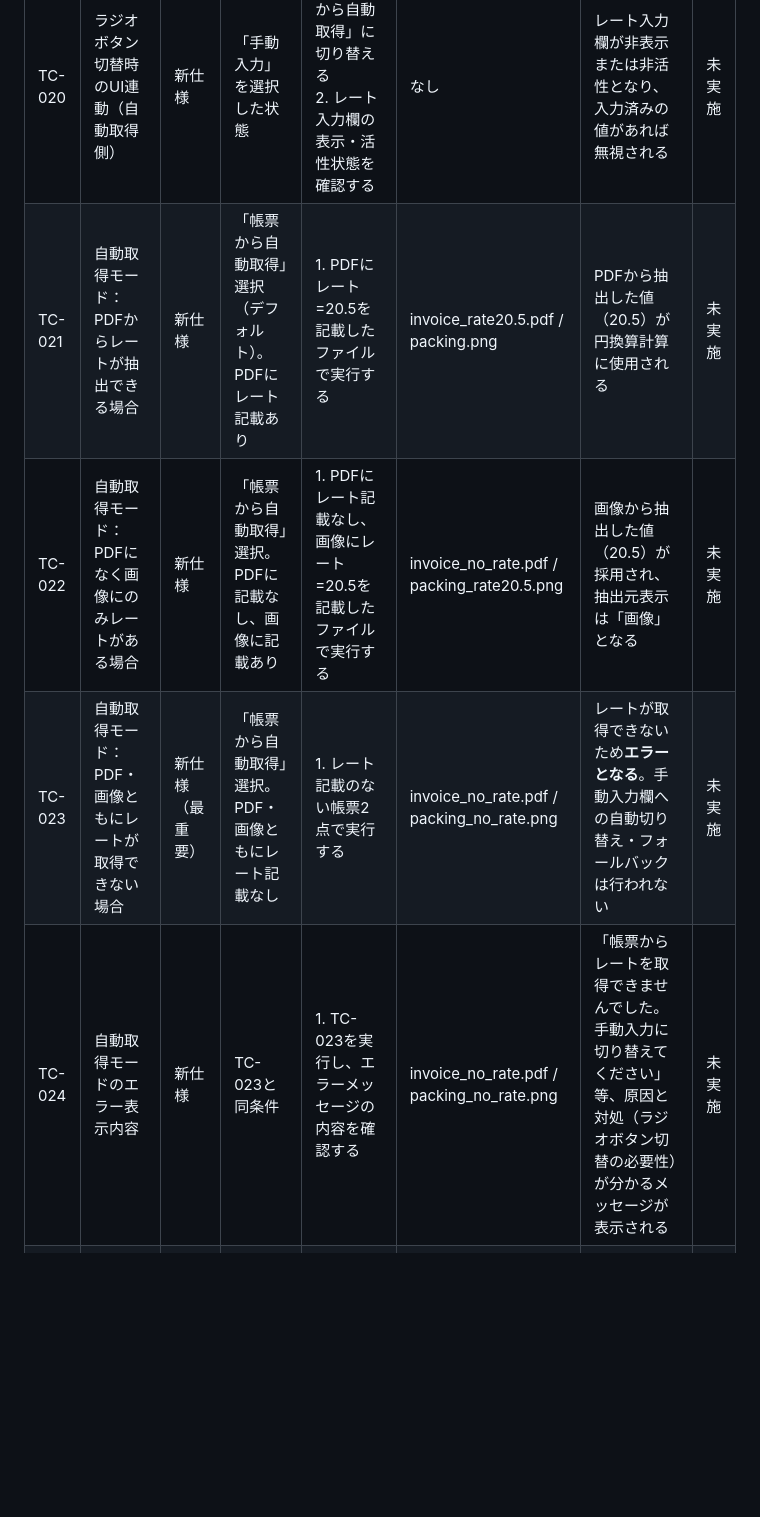
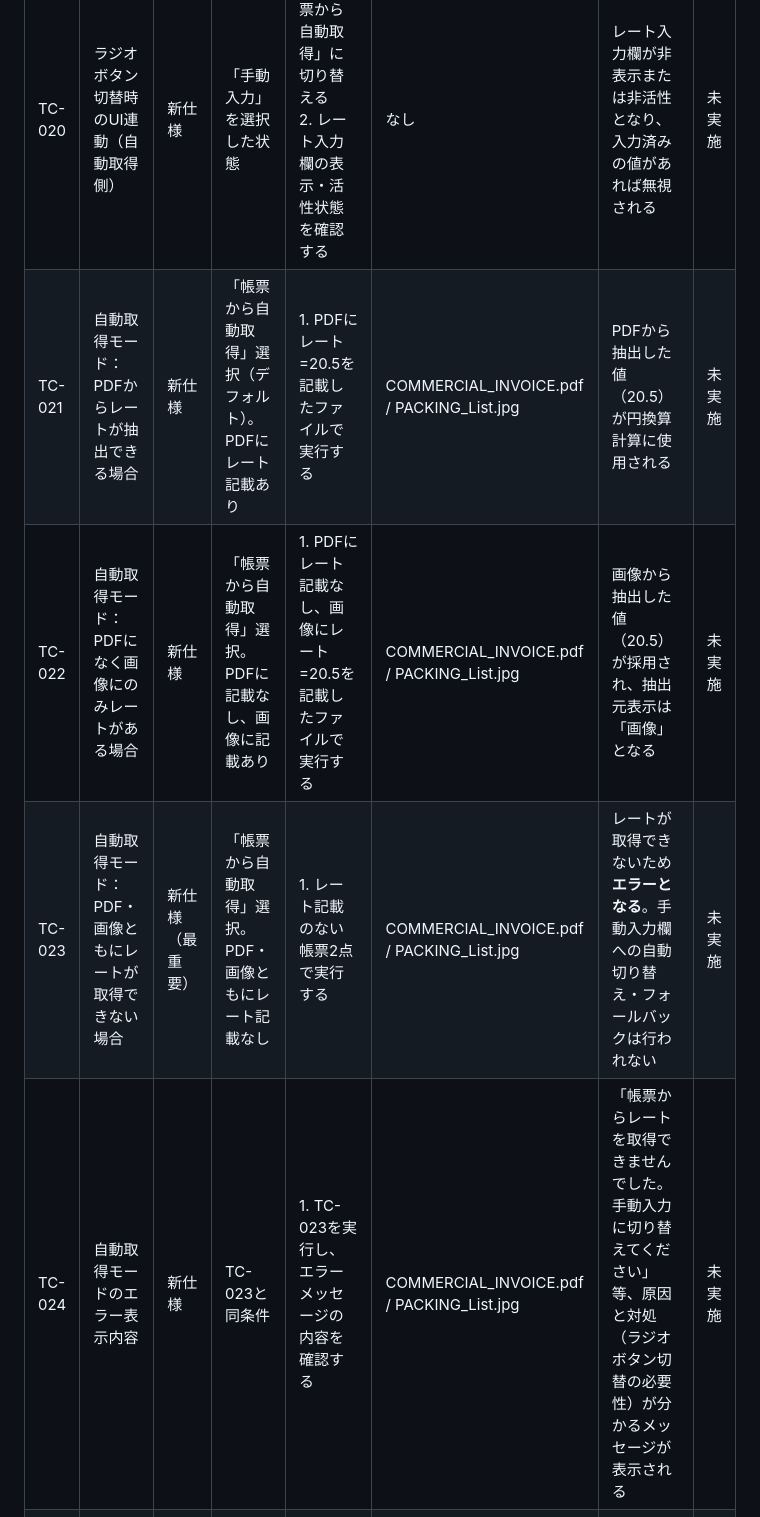
Before and after one commit to tsukasaniwa2024-ux/AIM_EVM_PoC, a Markdown page: doc/test_spec.md, the part around one of its changes. Drawn GitHub-style; blank space fills up the shorter version.

```diff
--- a/doc/test_spec.md
+++ b/doc/test_spec.md
@@ -90,10 +90,10 @@
 | TC-018 | ラジオボタンのデフォルト選択確認 | 新仕様（デフォルト） | メイン画面を新規に表示した状態 | 1. メイン画面を開く<br>2. ラジオボタンの選択状態を確認する | なし | 「帳票から自動取得」が初期選択されている | 未実施 |
 | TC-019 | ラジオボタン切替時のUI連動（手動入力欄の表示） | 新仕様 | メイン画面を表示している | 1. 「手動入力」を選択する<br>2. レート入力欄の表示・活性状態を確認する | なし | レート入力欄が表示／活性化される（自動取得選択時は非表示または非活性であることが望ましい） | 未実施 |
 | TC-020 | ラジオボタン切替時のUI連動（自動取得側） | 新仕様 | 「手動入力」を選択した状態 | 1. 「帳票から自動取得」に切り替える<br>2. レート入力欄の表示・活性状態を確認する | なし | レート入力欄が非表示または非活性となり、入力済みの値があれば無視される | 未実施 |
-| TC-021 | 自動取得モード：PDFからレートが抽出できる場合 | 新仕様 | 「帳票から自動取得」選択（デフォルト）。PDFにレート記載あり | 1. PDFにレート=20.5を記載したファイルで実行する | invoice_rate20.5.pdf / packing.png | PDFから抽出した値（20.5）が円換算計算に使用される | 未実施 |
-| TC-022 | 自動取得モード：PDFになく画像にのみレートがある場合 | 新仕様 | 「帳票から自動取得」選択。PDFに記載なし、画像に記載あり | 1. PDFにレート記載なし、画像にレート=20.5を記載したファイルで実行する | invoice_no_rate.pdf / packing_rate20.5.png | 画像から抽出した値（20.5）が採用され、抽出元表示は「画像」となる | 未実施 |
-| TC-023 | 自動取得モード：PDF・画像ともにレートが取得できない場合 | 新仕様（最重要） | 「帳票から自動取得」選択。PDF・画像ともにレート記載なし | 1. レート記載のない帳票2点で実行する | invoice_no_rate.pdf / packing_no_rate.png | レートが取得できないため**エラーとなる**。手動入力欄への自動切り替え・フォールバックは行われない | 未実施 |
-| TC-024 | 自動取得モードのエラー表示内容 | 新仕様 | TC-023と同条件 | 1. TC-023を実行し、エラーメッセージの内容を確認する | invoice_no_rate.pdf / packing_no_rate.png | 「帳票からレートを取得できませんでした。手動入力に切り替えてください」等、原因と対処（ラジオボタン切替の必要性）が分かるメッセージが表示される | 未実施 |
+| TC-021 | 自動取得モード：PDFからレートが抽出できる場合 | 新仕様 | 「帳票から自動取得」選択（デフォルト）。PDFにレート記載あり | 1. PDFにレート=20.5を記載したファイルで実行する | COMMERCIAL_INVOICE.pdf / PACKING_List.jpg | PDFから抽出した値（20.5）が円換算計算に使用される | 未実施 |
+| TC-022 | 自動取得モード：PDFになく画像にのみレートがある場合 | 新仕様 | 「帳票から自動取得」選択。PDFに記載なし、画像に記載あり | 1. PDFにレート記載なし、画像にレート=20.5を記載したファイルで実行する | COMMERCIAL_INVOICE.pdf / PACKING_List.jpg | 画像から抽出した値（20.5）が採用され、抽出元表示は「画像」となる | 未実施 |
+| TC-023 | 自動取得モード：PDF・画像ともにレートが取得できない場合 | 新仕様（最重要） | 「帳票から自動取得」選択。PDF・画像ともにレート記載なし | 1. レート記載のない帳票2点で実行する | COMMERCIAL_INVOICE.pdf / PACKING_List.jpg | レートが取得できないため**エラーとなる**。手動入力欄への自動切り替え・フォールバックは行われない | 未実施 |
+| TC-024 | 自動取得モードのエラー表示内容 | 新仕様 | TC-023と同条件 | 1. TC-023を実行し、エラーメッセージの内容を確認する | COMMERCIAL_INVOICE.pdf / PACKING_List.jpg | 「帳票からレートを取得できませんでした。手動入力に切り替えてください」等、原因と対処（ラジオボタン切替の必要性）が分かるメッセージが表示される | 未実施 |
 | TC-025 | 手動入力モード：正しい値を入力して実行 | 新仕様 | 「手動入力」を選択した状態 | 1. レート入力欄に20.5を入力する<br>2. 実行する | 手動入力レート: 20.5 | 入力値（20.5）を用いて円換算が計算される。抽出元表示は「手動入力」となる | 未実施 |
 | TC-026 | 手動入力モード：未入力のまま実行 | 新仕様 | 「手動入力」を選択した状態。入力欄が空欄 | 1. レート入力欄を空欄のまま実行する | 手動入力レート: 空欄 | 未入力であることのバリデーションエラーが表示され、処理は実行されない（実行ボタン非活性、または実行時エラー） | 未実施 |
 | TC-027 | 手動入力モード：不正な値（非数値）を入力 | 新仕様 | 「手動入力」を選択した状態 | 1. レート入力欄に「abc」を入力し実行する | 手動入力レート: "abc" | 数値入力を促すバリデーションエラーが表示され、計算は実行されない | 未実施 |
```
Also changed, not shown: other parts of doc/test_spec.md (+11 -11 lines).
